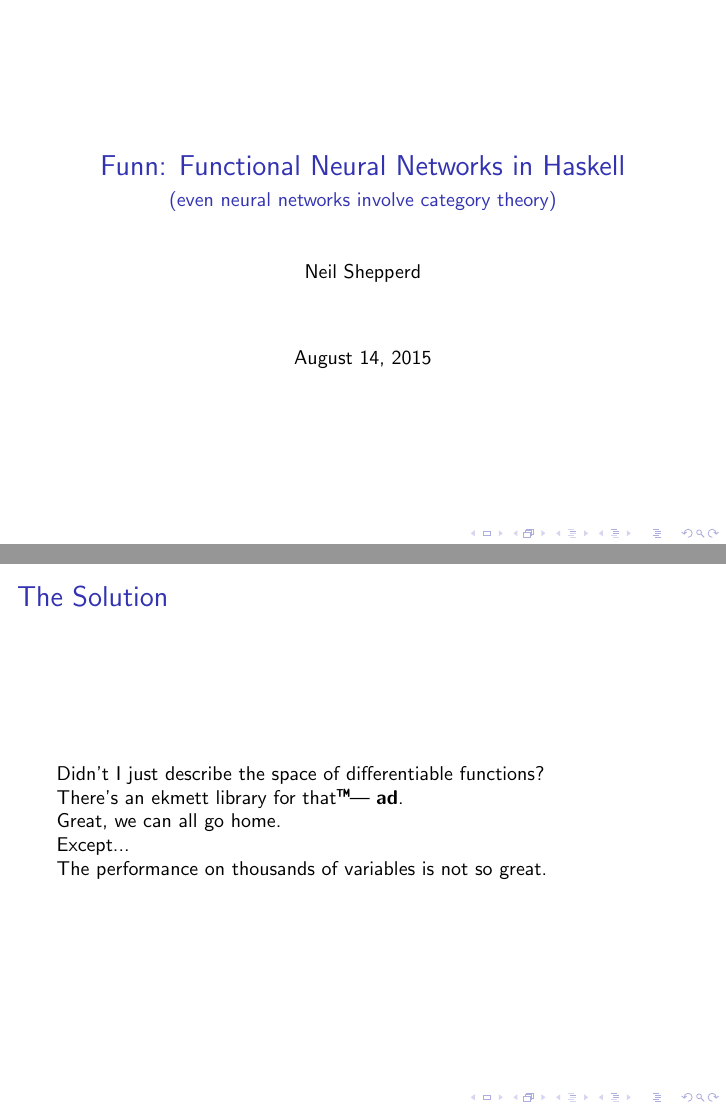
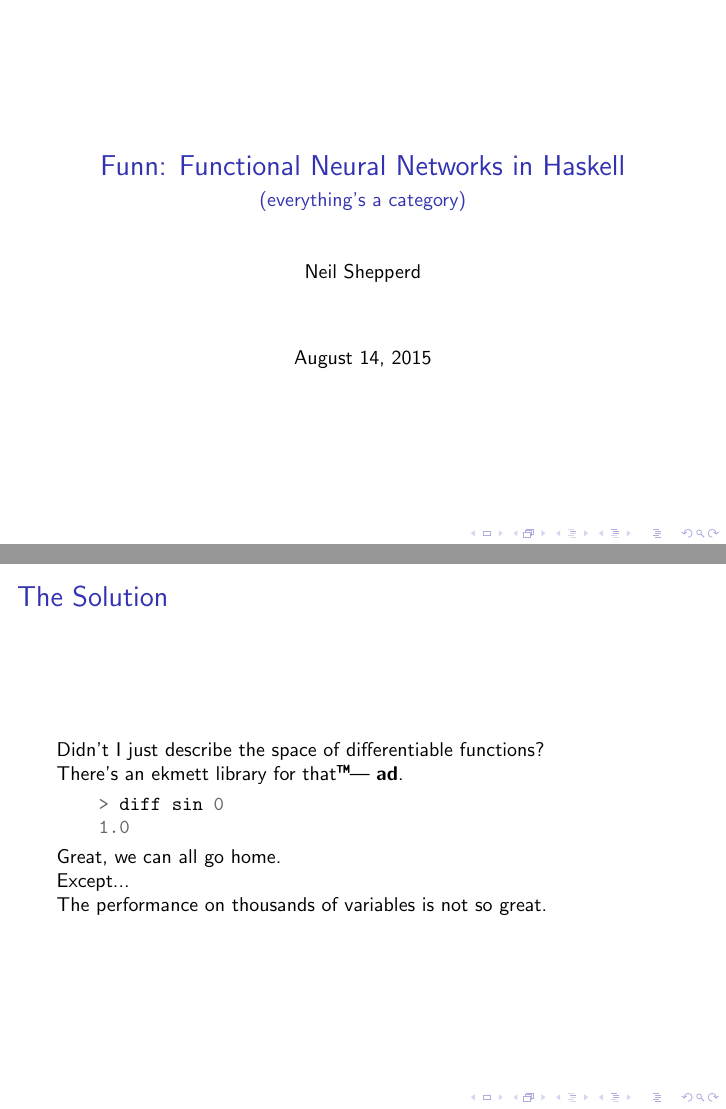
Before and after one commit to nshepperd/funn, LaTeX slides (mhug-talk-15/main.tex): pages 1 and 9 of 18, joined at a grey line. Compiled offline with pdfLaTeX; a LaTeX package or settings file that is missing is left out.

Commit message:
talk tweaking

```diff
--- a/mhug-talk-15/main.tex
+++ b/mhug-talk-15/main.tex
@@ -4,7 +4,7 @@
 
 \usetheme{m}
 \title{Funn: Functional Neural Networks in Haskell}
-\subtitle{(even neural networks involve category theory)}
+\subtitle{(everything's a category)}
 \date{\today}
 \author{Neil Shepperd}
 
@@ -24,9 +24,14 @@
   \end{enumerate}
 \end{frame}
 
-\begin{frame}{The Solution}
+\begin{frame}[fragile]{The Solution}
   Didn't I just describe the space of differentiable functions? \\
   There's an ekmett library for that\texttrademark \pause --- \textbf{ad}.
+
+  \begin{minted}{haskell}
+    > diff sin 0
+    1.0
+  \end{minted}
 
   Great, we can all go home.
 
```
